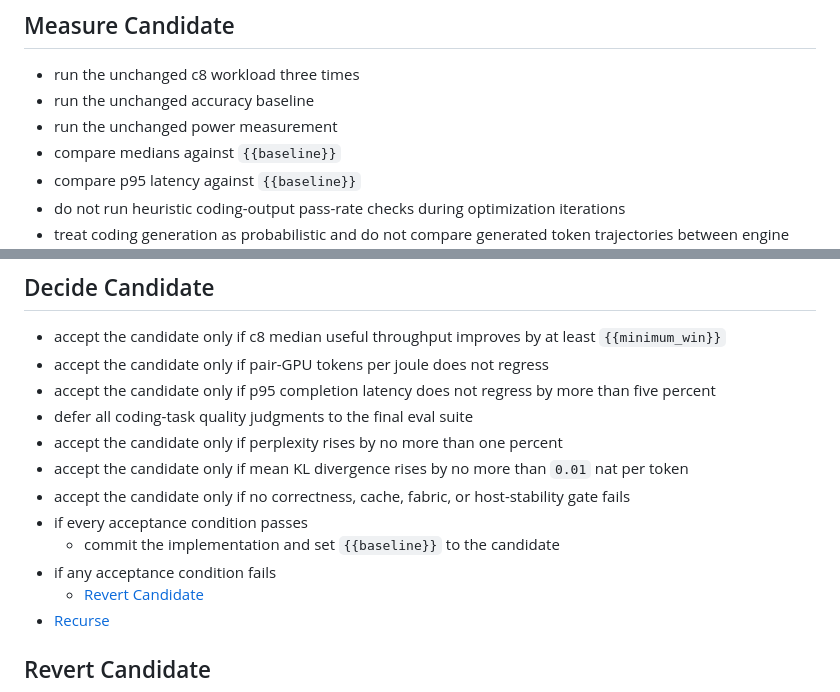
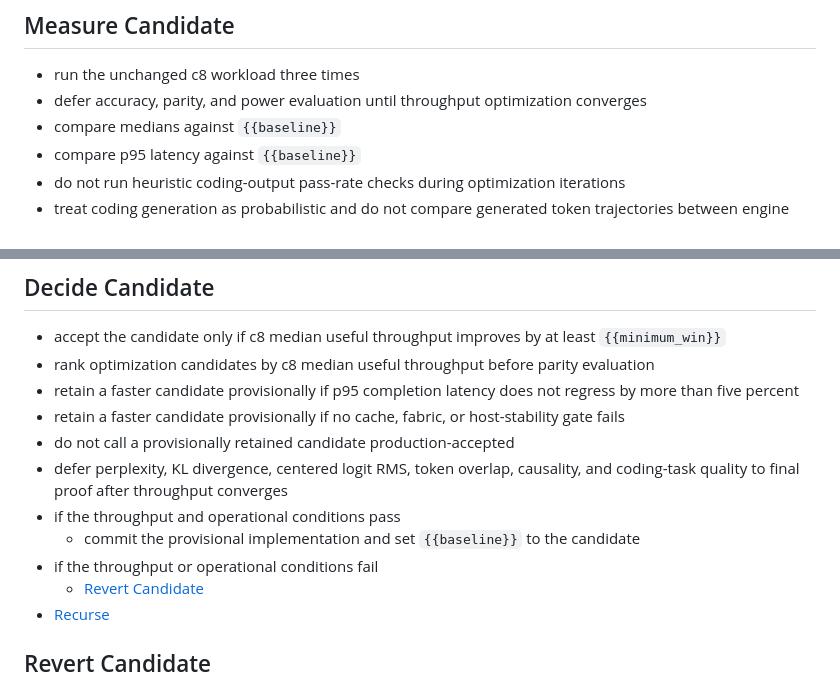
Before and after one commit to gabewillen/rocket, a Markdown page: scripts/runtime/glm53-concurrent-coding-goal.mdscript.md, 2 parts joined by grey strips. Drawn GitHub-style.

Commit message:
workflow: maximize throughput before parity gates

```diff
--- a/scripts/runtime/glm53-concurrent-coding-goal.mdscript.md
+++ b/scripts/runtime/glm53-concurrent-coding-goal.mdscript.md
@@ -118,8 +118,7 @@ description: Recursively profiles and optimizes the GLM-5.3 CUDA engine for sust
 ## Measure Candidate
 
 * run the unchanged c8 workload three times
-* run the unchanged accuracy baseline
-* run the unchanged power measurement
+* defer accuracy, parity, and power evaluation until throughput optimization converges
 * compare medians against `{{baseline}}`
 * compare p95 latency against `{{baseline}}`
 * do not run heuristic coding-output pass-rate checks during optimization iterations
@@ -132,15 +131,14 @@ description: Recursively profiles and optimizes the GLM-5.3 CUDA engine for sust
 ## Decide Candidate
 
 * accept the candidate only if c8 median useful throughput improves by at least `{{minimum_win}}`
-* accept the candidate only if pair-GPU tokens per joule does not regress
-* accept the candidate only if p95 completion latency does not regress by more than five percent
-* defer all coding-task quality judgments to the final eval suite
-* accept the candidate only if perplexity rises by no more than one percent
-* accept the candidate only if mean KL divergence rises by no more than `0.01` nat per token
-* accept the candidate only if no correctness, cache, fabric, or host-stability gate fails
-* if every acceptance condition passes
-  * commit the implementation and set `{{baseline}}` to the candidate
-* if any acceptance condition fails
+* rank optimization candidates by c8 median useful throughput before parity evaluation
+* retain a faster candidate provisionally if p95 completion latency does not regress by more than five percent
+* retain a faster candidate provisionally if no cache, fabric, or host-stability gate fails
+* do not call a provisionally retained candidate production-accepted
+* defer perplexity, KL divergence, centered logit RMS, token overlap, causality, and coding-task quality to final proof after throughput converges
+* if the throughput and operational conditions pass
+  * commit the provisional implementation and set `{{baseline}}` to the candidate
+* if the throughput or operational conditions fail
   * [Revert Candidate](#revert-candidate)
 * [Recurse](#recurse)
 
```
